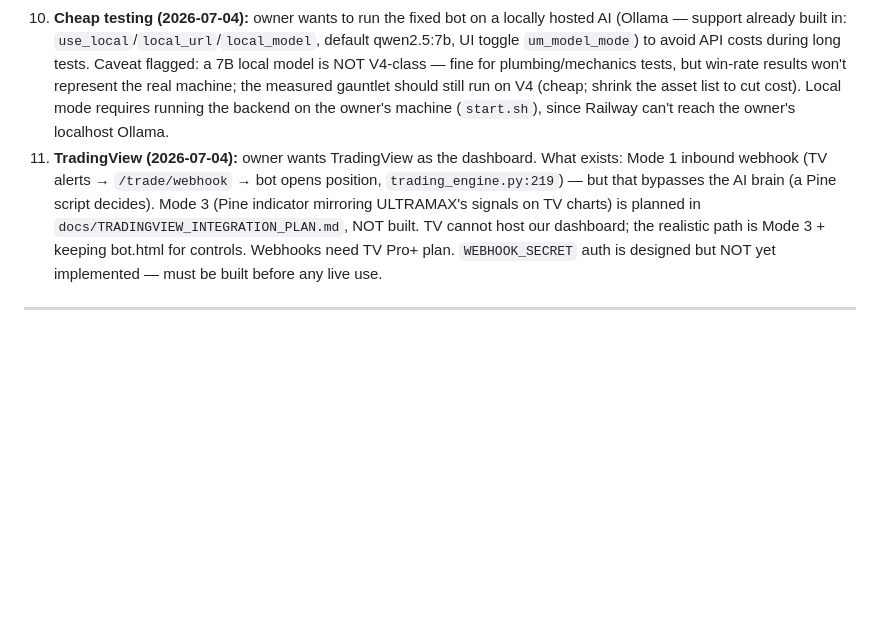
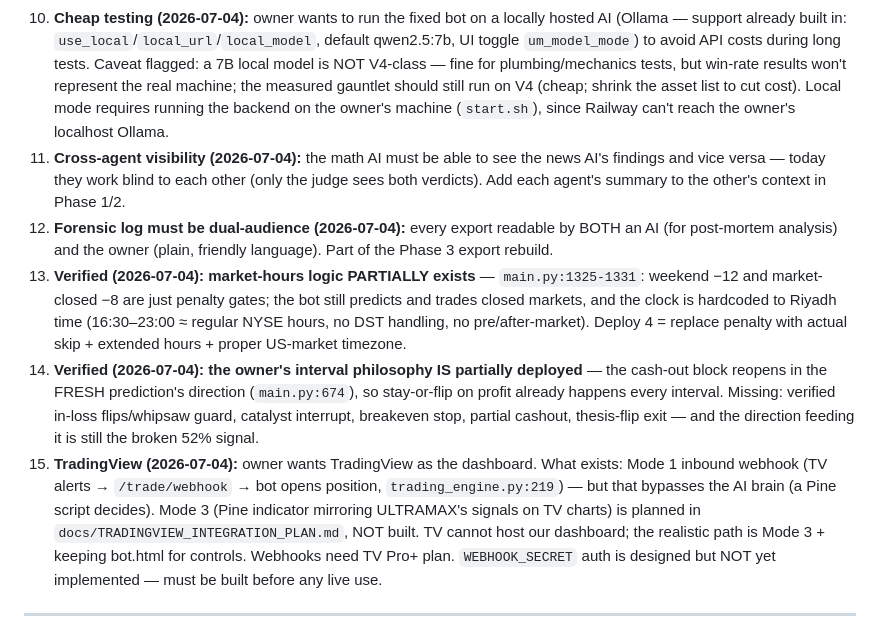
Before and after one commit to tabassum24khanam-max/Cat-bob., a Markdown page: HANDOFF.md, the part around the change. Rendered like a GitHub page; blank space fills up the shorter version.

Commit message:
docs: handoff v2.4 — cross-agent visibility, dual-audience forensics, market-hours + philosophy verification
Co-Authored-By: Claude Fable 5 <noreply@anthropic.com>
Claude-Session: https://claude.ai/code/session_01AFR4drBDsXPVKXfnFEkXhD

```diff
--- a/HANDOFF.md
+++ b/HANDOFF.md
@@ -96,7 +96,11 @@ Every interval, per asset: re-run the full AI, then act — the AI's fresh predi
 8. **Metrics must count the WHOLE SESSION (2026-07-04).** Both WIN RATE and TRUE WIN% must cover every cycle since the bot started / was reset — not the last-20-trades window. Owner also suspects the two tiles sometimes show contradictory data → confirmed causes: last-20 window, `>= 0` vs `> 0` win definitions, and market-closed stocks frozen at 0.00%. One definition, one window (session-wide), shown consistently; optionally a recent-window figure alongside.
 9. **Agents' intended roles clarified by owner (2026-07-04) — "supervisors, not stats readers."** The math AI should form its OWN market view (it could analyze the market with no indicators at all), then use the indicators as supporting evidence. The news AI should be an investigator: news + insiders + world events, connect dots ("CEO sold X, news hasn't picked it up yet → flag it"), not just sentiment-tag headlines. Verified current state: quant agent = indicator dump + a mechanical 3-of-5 checklist that forces NO_TRADE; news agent = DeepSeek V4 over RSS headlines pre-scored by keyword/FinBERT sentiment, output capped at ±15 adjustment, no insiders (smart_money_intel disconnected), no web scraping; decision agent = handcuffed to ML. NOBODY currently does the supervisor job. Phases 1-2 implement exactly the owner's vision.
 10. **Cheap testing (2026-07-04):** owner wants to run the fixed bot on a locally hosted AI (Ollama — support already built in: `use_local`/`local_url`/`local_model`, default qwen2.5:7b, UI toggle `um_model_mode`) to avoid API costs during long tests. Caveat flagged: a 7B local model is NOT V4-class — fine for plumbing/mechanics tests, but win-rate results won't represent the real machine; the measured gauntlet should still run on V4 (cheap; shrink the asset list to cut cost). Local mode requires running the backend on the owner's machine (`start.sh`), since Railway can't reach the owner's localhost Ollama.
-11. **TradingView (2026-07-04):** owner wants TradingView as the dashboard. What exists: Mode 1 inbound webhook (TV alerts → `/trade/webhook` → bot opens position, `trading_engine.py:219`) — but that bypasses the AI brain (a Pine script decides). Mode 3 (Pine indicator mirroring ULTRAMAX's signals on TV charts) is planned in `docs/TRADINGVIEW_INTEGRATION_PLAN.md`, NOT built. TV cannot host our dashboard; the realistic path is Mode 3 + keeping bot.html for controls. Webhooks need TV Pro+ plan. `WEBHOOK_SECRET` auth is designed but NOT yet implemented — must be built before any live use.
+11. **Cross-agent visibility (2026-07-04):** the math AI must be able to see the news AI's findings and vice versa — today they work blind to each other (only the judge sees both verdicts). Add each agent's summary to the other's context in Phase 1/2.
+12. **Forensic log must be dual-audience (2026-07-04):** every export readable by BOTH an AI (for post-mortem analysis) and the owner (plain, friendly language). Part of the Phase 3 export rebuild.
+13. **Verified (2026-07-04): market-hours logic PARTIALLY exists** — `main.py:1325-1331`: weekend −12 and market-closed −8 are just penalty gates; the bot still predicts and trades closed markets, and the clock is hardcoded to Riyadh time (16:30–23:00 ≈ regular NYSE hours, no DST handling, no pre/after-market). Deploy 4 = replace penalty with actual skip + extended hours + proper US-market timezone.
+14. **Verified (2026-07-04): the owner's interval philosophy IS partially deployed** — the cash-out block reopens in the FRESH prediction's direction (`main.py:674`), so stay-or-flip on profit already happens every interval. Missing: verified in-loss flips/whipsaw guard, catalyst interrupt, breakeven stop, partial cashout, thesis-flip exit — and the direction feeding it is still the broken 52% signal.
+15. **TradingView (2026-07-04):** owner wants TradingView as the dashboard. What exists: Mode 1 inbound webhook (TV alerts → `/trade/webhook` → bot opens position, `trading_engine.py:219`) — but that bypasses the AI brain (a Pine script decides). Mode 3 (Pine indicator mirroring ULTRAMAX's signals on TV charts) is planned in `docs/TRADINGVIEW_INTEGRATION_PLAN.md`, NOT built. TV cannot host our dashboard; the realistic path is Mode 3 + keeping bot.html for controls. Webhooks need TV Pro+ plan. `WEBHOOK_SECRET` auth is designed but NOT yet implemented — must be built before any live use.
 
 ---
 
```
